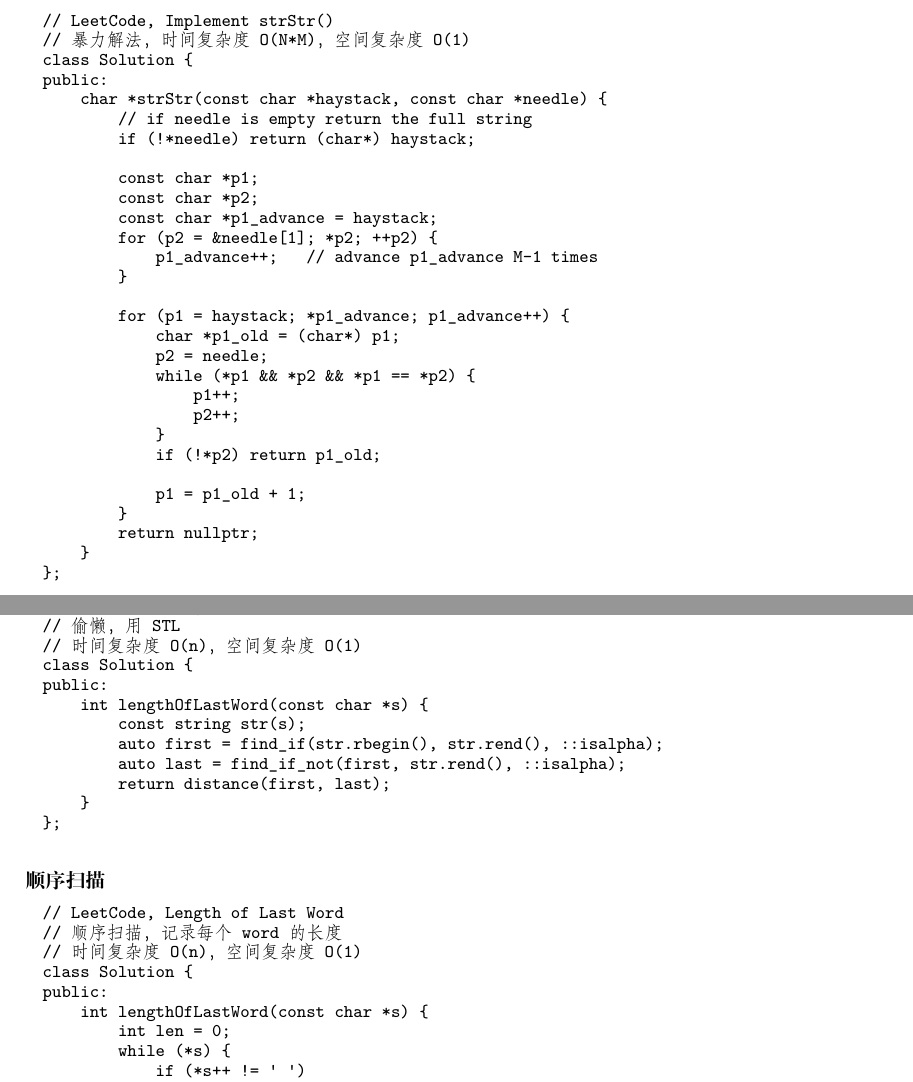
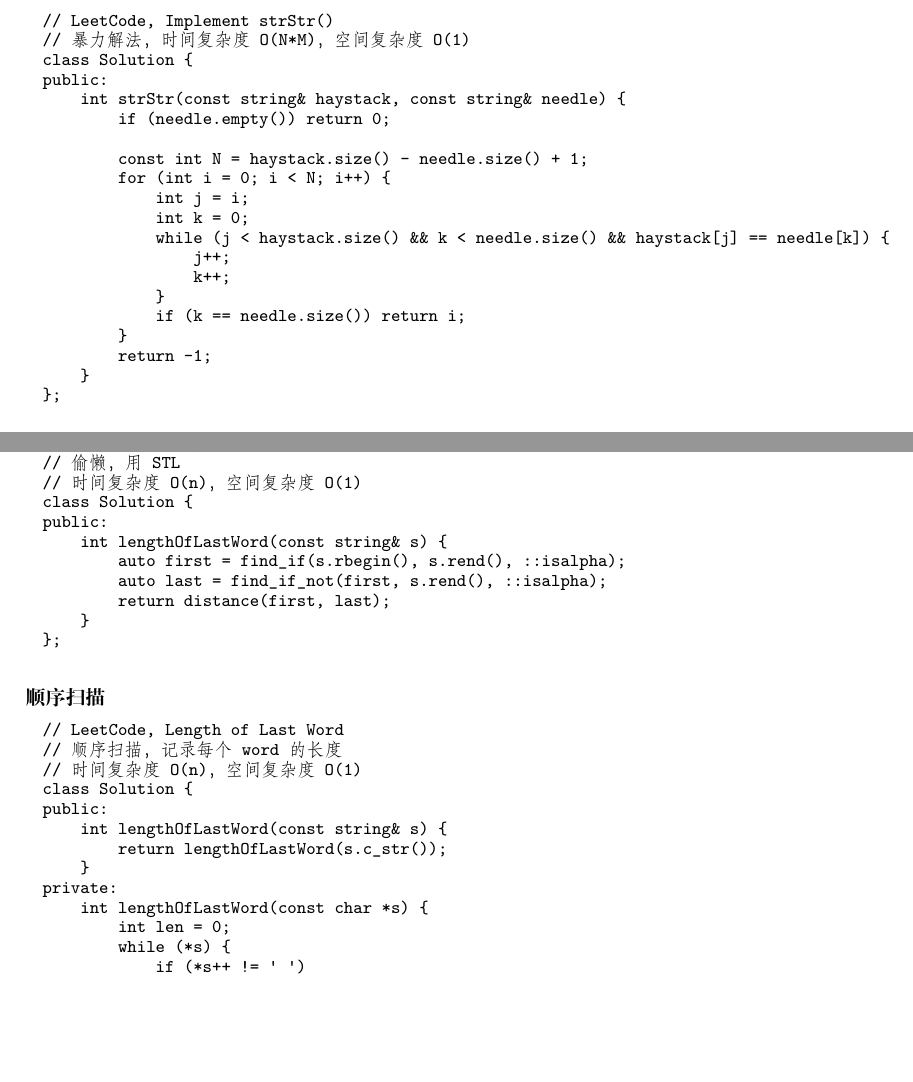
Before and after one commit to soulmachine/leetcode, a LaTeX thesis (C++/leetcode-cpp.tex, which reads C++/chapString.tex): two parts of pages 64 and 83 of 247, joined at a grey line, cut so that both start at the same text, the shorter picture padded with empty space. Compiled offline with XeLaTeX; a missing font is replaced by an installed copy or a similar font.

Commit message:
Updated chapter String

```diff
--- a/C++/chapString.tex
+++ b/C++/chapString.tex
@@ -69,29 +69,20 @@ Returns a pointer to the first occurrence of needle in haystack, or null if need
 // 暴力解法，时间复杂度O(N*M)，空间复杂度O(1)
 class Solution {
 public:
-    char *strStr(const char *haystack, const char *needle) {
-        // if needle is empty return the full string
-        if (!*needle) return (char*) haystack;
+    int strStr(const string& haystack, const string& needle) {
+        if (needle.empty()) return 0;
 
-        const char *p1;
-        const char *p2;
-        const char *p1_advance = haystack;
-        for (p2 = &needle[1]; *p2; ++p2) {
-            p1_advance++;   // advance p1_advance M-1 times
+        const int N = haystack.size() - needle.size() + 1;
+        for (int i = 0; i < N; i++) {
+            int j = i;
+            int k = 0;
+            while (j < haystack.size() && k < needle.size() && haystack[j] == needle[k]) {
+                j++;
+                k++;
+            }
+            if (k == needle.size()) return i;
         }
-
-        for (p1 = haystack; *p1_advance; p1_advance++) {
-            char *p1_old = (char*) p1;
-            p2 = needle;
-            while (*p1 && *p2 && *p1 == *p2) {
-                p1++;
-                p2++;
-            }
-            if (!*p2) return p1_old;
-
-            p1 = p1_old + 1;
-        }
-        return nullptr;
+        return -1;
     }
 };
 \end{Code}
@@ -1137,10 +1142,9 @@ return 5.
 // 时间复杂度O(n)，空间复杂度O(1)
 class Solution {
 public:
-    int lengthOfLastWord(const char *s) {
-        const string str(s);
-        auto first = find_if(str.rbegin(), str.rend(), ::isalpha);
-        auto last = find_if_not(first, str.rend(), ::isalpha);
+    int lengthOfLastWord(const string& s) {
+        auto first = find_if(s.rbegin(), s.rend(), ::isalpha);
+        auto last = find_if_not(first, s.rend(), ::isalpha);
         return distance(first, last);
     }
 };
@@ -1154,6 +1158,10 @@ public:
 // 时间复杂度O(n)，空间复杂度O(1)
 class Solution {
 public:
+    int lengthOfLastWord(const string& s) {
+        return lengthOfLastWord(s.c_str());
+    }
+private:
     int lengthOfLastWord(const char *s) {
         int len = 0;
         while (*s) {
```
Also changed, not shown: C++/chapString.tex (46 more changed lines).
